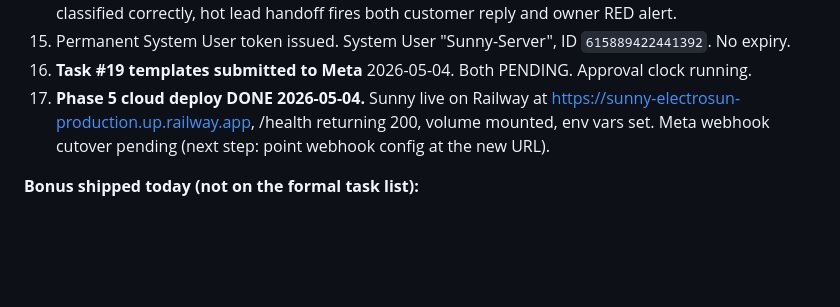
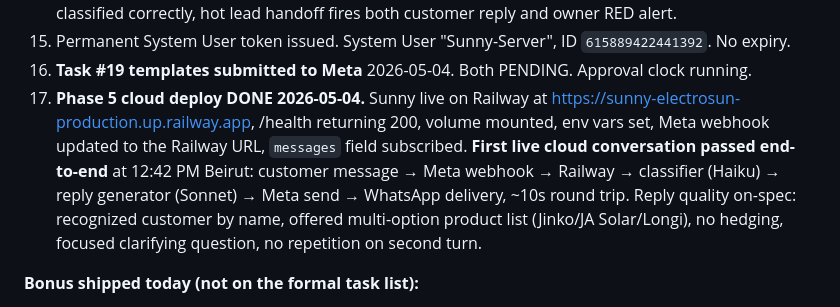
Before and after one commit to sergeadaimy-hash/sunny-electrosun, a Markdown page: CLAUDE.md, the part around the change. Drawn GitHub-style; blank space fills up the shorter version.

Commit message:
docs: Phase 5 cloud deploy verified end-to-end
First live conversation through Railway-hosted Sunny passed at 12:42 PM
Beirut. Customer message → Meta webhook → Railway container →
classifier → reply generator → Meta send → WhatsApp delivery, full
round trip in ~10s.

Reply quality on-spec per system prompt: customer recognized by name,
multi-option product list (Jinko/JA Solar/Longi), no "let me check"
hedge, focused sizing question, no repetition on follow-up turn.

Co-Authored-By: Claude Opus 4.7 (1M context) <noreply@anthropic.com>

```diff
--- a/CLAUDE.md
+++ b/CLAUDE.md
@@ -27,7 +27,7 @@ Phase 1 (Setup), Phase 2 (Local end-to-end test), Phase 3 (Tune) are closed. Pha
 14. **Task #14 classifier prompt deployed and hardened.** Outputs C1-C5, lead_temperature, client_type, escalation_type. HOT triggers force escalation regardless of prior context. Code-level safety net: if classifier sets HOT temperature without escalation, handler forces it. Live tested: 5 categories all classified correctly, hot lead handoff fires both customer reply and owner RED alert.
 18. Permanent System User token issued. System User "Sunny-Server", ID `615889422441392`. No expiry.
 19. **Task #19 templates submitted to Meta** 2026-05-04. Both PENDING. Approval clock running.
-20. **Phase 5 cloud deploy DONE 2026-05-04.** Sunny live on Railway at https://sunny-electrosun-production.up.railway.app, /health returning 200, volume mounted, env vars set. Meta webhook cutover pending (next step: point webhook config at the new URL).
+20. **Phase 5 cloud deploy DONE 2026-05-04.** Sunny live on Railway at https://sunny-electrosun-production.up.railway.app, /health returning 200, volume mounted, env vars set, Meta webhook updated to the Railway URL, `messages` field subscribed. **First live cloud conversation passed end-to-end** at 12:42 PM Beirut: customer message → Meta webhook → Railway → classifier (Haiku) → reply generator (Sonnet) → Meta send → WhatsApp delivery, ~10s round trip. Reply quality on-spec: recognized customer by name, offered multi-option product list (Jinko/JA Solar/Longi), no hedging, focused clarifying question, no repetition on second turn.
 
 **Bonus shipped today (not on the formal task list):**
 - `handleUnsupported()` in `src/handler.js`: voice notes / images / documents / stickers / locations no longer drop silently, customer gets a polite "text only" reply.
```
